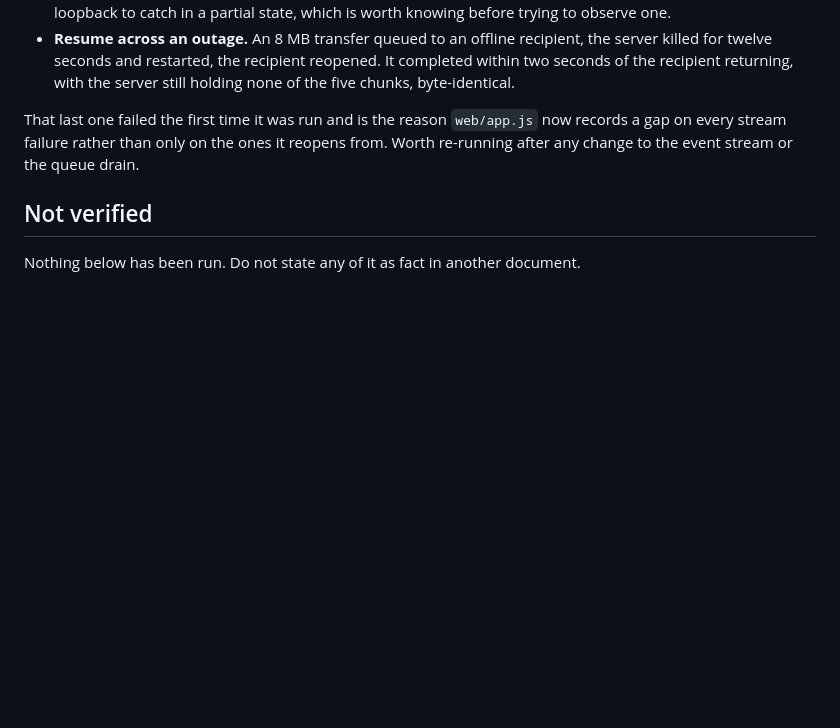
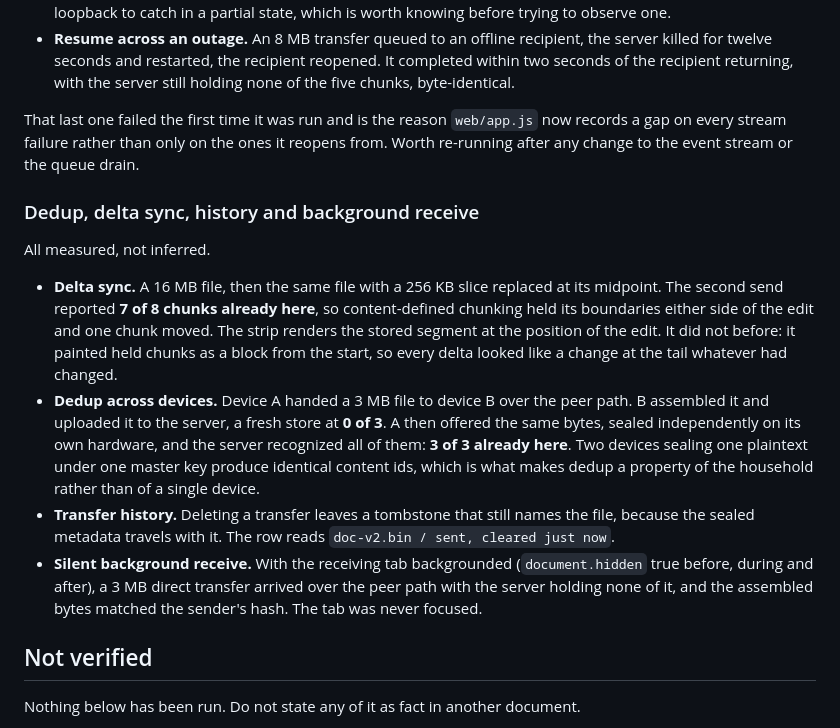
Before and after one commit to ahnafnafee/airlock, a Markdown page: docs/platform-notes.md, the part around the change. Rendered like a GitHub page; blank space fills up the shorter version.

Commit message:
docs: record delta sync, cross-device dedup, history and background receive

```diff
--- a/docs/platform-notes.md
+++ b/docs/platform-notes.md
@@ -106,6 +106,31 @@ That last one failed the first time it was run and is the reason
 ones it reopens from. Worth re-running after any change to the event stream or
 the queue drain.
 
+### Dedup, delta sync, history and background receive
+
+All measured, not inferred.
+
+- **Delta sync.** A 16 MB file, then the same file with a 256 KB slice replaced
+  at its midpoint. The second send reported **7 of 8 chunks already here**, so
+  content-defined chunking held its boundaries either side of the edit and one
+  chunk moved. The strip renders the stored segment at the position of the edit.
+  It did not before: it painted held chunks as a block from the start, so every
+  delta looked like a change at the tail whatever had changed.
+- **Dedup across devices.** Device A handed a 3 MB file to device B over the
+  peer path. B assembled it and uploaded it to the server, a fresh store at
+  **0 of 3**. A then offered the same bytes, sealed independently on its own
+  hardware, and the server recognized all of them: **3 of 3 already here**. Two
+  devices sealing one plaintext under one master key produce identical content
+  ids, which is what makes dedup a property of the household rather than of a
+  single device.
+- **Transfer history.** Deleting a transfer leaves a tombstone that still names
+  the file, because the sealed metadata travels with it. The row reads
+  `doc-v2.bin / sent, cleared just now`.
+- **Silent background receive.** With the receiving tab backgrounded
+  (`document.hidden` true before, during and after), a 3 MB direct transfer
+  arrived over the peer path with the server holding none of it, and the
+  assembled bytes matched the sender's hash. The tab was never focused.
+
 ## Not verified
 
 Nothing below has been run. Do not state any of it as fact in another document.
```
